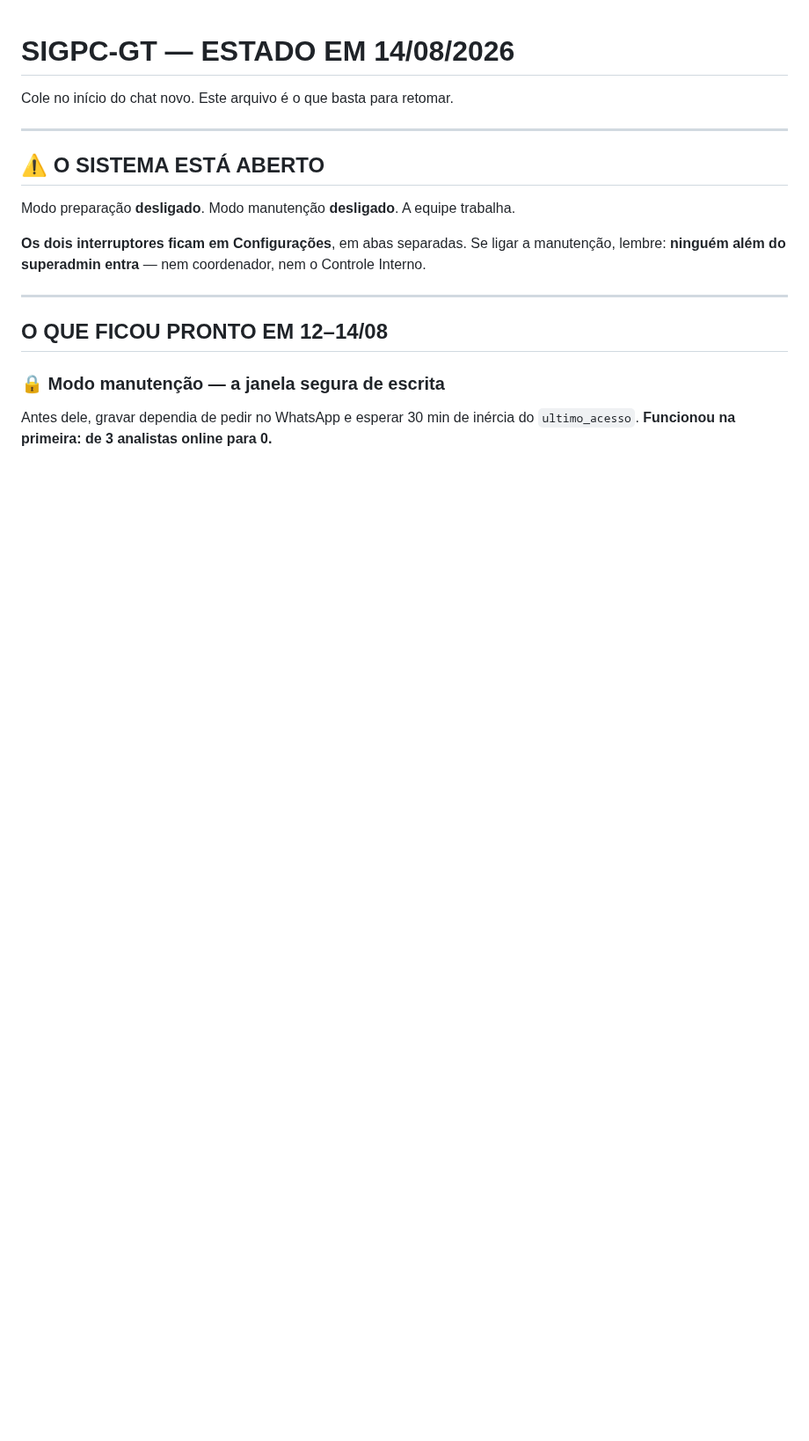
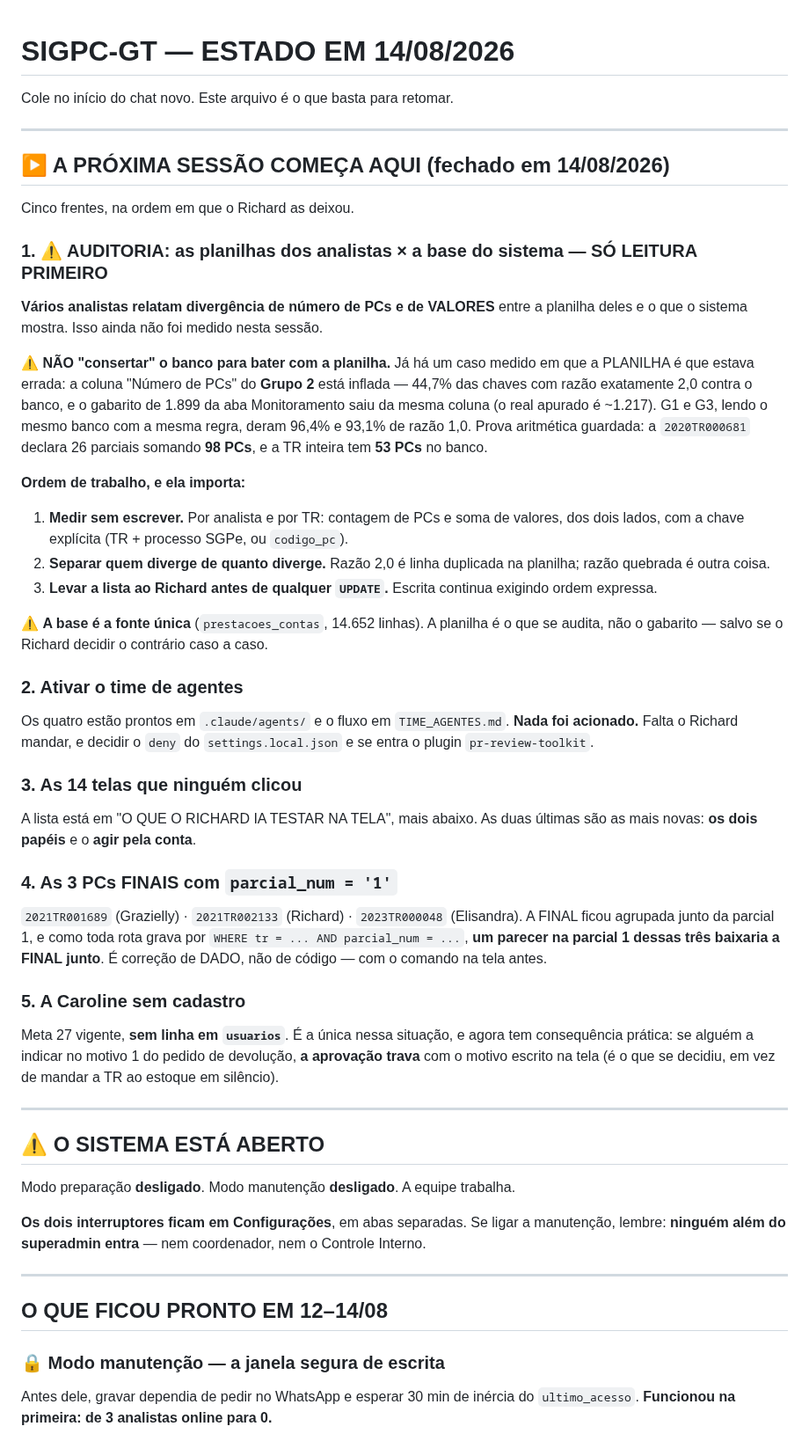
Before and after one commit to richardmottac-star/sigpc-gt, a Markdown page: SESSAO.md, the part around the change. Shown at 88% size. GitHub-like rendering; blank space fills up the shorter version.

Commit message:
docs: a proxima sessao comeca aqui — as mesmas cinco frentes
Espelho do sigpc-api: o SESSAO.md abre com as cinco frentes de 14/08, e o
CLAUDE.md aponta para la no topo das pendencias.

A primeira e a AUDITORIA das planilhas x base do sistema, SO LEITURA PRIMEIRO —
com o aviso de nao "consertar" o banco para bater com a planilha, porque ja ha
caso medido em que a planilha e que estava errada.

Co-Authored-By: Claude Opus 5 <noreply@anthropic.com>

```diff
--- a/SESSAO.md
+++ b/SESSAO.md
@@ -1,6 +1,56 @@
 # SIGPC-GT — ESTADO EM 14/08/2026
 
 Cole no início do chat novo. Este arquivo é o que basta para retomar.
+
+---
+
+## ▶ A PRÓXIMA SESSÃO COMEÇA AQUI (fechado em 14/08/2026)
+
+Cinco frentes, na ordem em que o Richard as deixou.
+
+### 1. ⚠️ AUDITORIA: as planilhas dos analistas × a base do sistema — **SÓ LEITURA PRIMEIRO**
+
+**Vários analistas relatam divergência de número de PCs e de VALORES** entre a planilha deles
+e o que o sistema mostra. Isso ainda não foi medido nesta sessão.
+
+⚠️ **NÃO "consertar" o banco para bater com a planilha.** Já há um caso medido em que a
+PLANILHA é que estava errada: a coluna "Número de PCs" do **Grupo 2** está inflada — 44,7% das
+chaves com razão exatamente 2,0 contra o banco, e o gabarito de 1.899 da aba Monitoramento
+saiu da mesma coluna (o real apurado é ~1.217). G1 e G3, lendo o mesmo banco com a mesma
+regra, deram 96,4% e 93,1% de razão 1,0. Prova aritmética guardada: a `2020TR000681` declara
+26 parciais somando **98 PCs**, e a TR inteira tem **53 PCs** no banco.
+
+**Ordem de trabalho, e ela importa:**
+1. **Medir sem escrever.** Por analista e por TR: contagem de PCs e soma de valores, dos dois
+   lados, com a chave explícita (TR + processo SGPe, ou `codigo_pc`).
+2. **Separar quem diverge de quanto diverge.** Razão 2,0 é linha duplicada na planilha; razão
+   quebrada é outra coisa.
+3. **Levar a lista ao Richard antes de qualquer `UPDATE`.** Escrita continua exigindo ordem
+   expressa.
+
+⚠️ **A base é a fonte única** (`prestacoes_contas`, 14.652 linhas). A planilha é o que se
+audita, não o gabarito — salvo se o Richard decidir o contrário caso a caso.
+
+### 2. Ativar o time de agentes
+Os quatro estão prontos em `.claude/agents/` e o fluxo em `TIME_AGENTES.md`. **Nada foi
+acionado.** Falta o Richard mandar, e decidir o `deny` do `settings.local.json` e se entra o
+plugin `pr-review-toolkit`.
+
+### 3. As 14 telas que ninguém clicou
+A lista está em "O QUE O RICHARD IA TESTAR NA TELA", mais abaixo. As duas últimas são as mais
+novas: **os dois papéis** e o **agir pela conta**.
+
+### 4. As 3 PCs FINAIS com `parcial_num = '1'`
+`2021TR001689` (Grazielly) · `2021TR002133` (Richard) · `2023TR000048` (Elisandra).
+A FINAL ficou agrupada junto da parcial 1, e como toda rota grava por
+`WHERE tr = ... AND parcial_num = ...`, **um parecer na parcial 1 dessas três baixaria a FINAL
+junto**. É correção de DADO, não de código — com o comando na tela antes.
+
+### 5. A Caroline sem cadastro
+Meta 27 vigente, **sem linha em `usuarios`**. É a única nessa situação, e agora tem
+consequência prática: se alguém a indicar no motivo 1 do pedido de devolução, **a aprovação
+trava** com o motivo escrito na tela (é o que se decidiu, em vez de mandar a TR ao estoque em
+silêncio).
 
 ---
 
```
Also changed, not shown: CLAUDE.md (+5 -0 lines).
